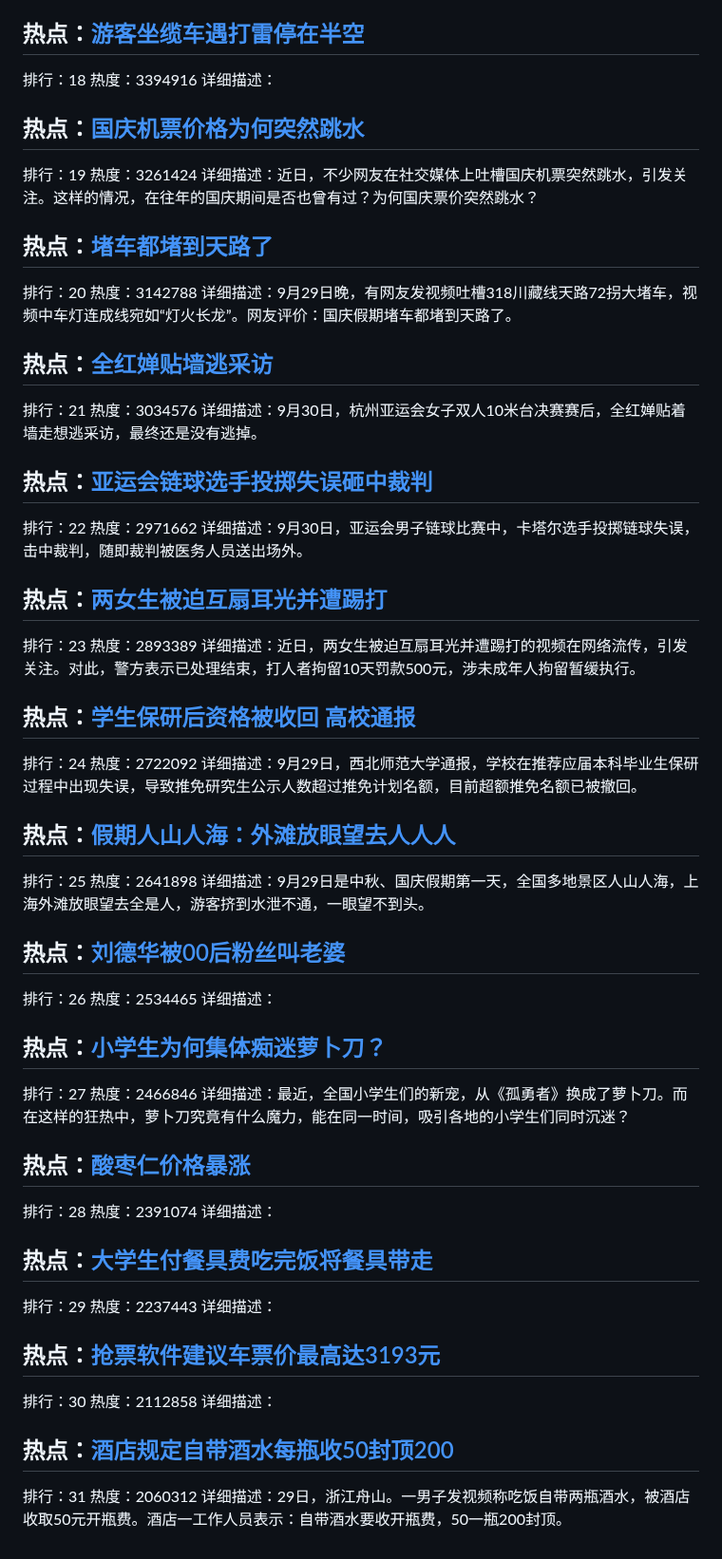
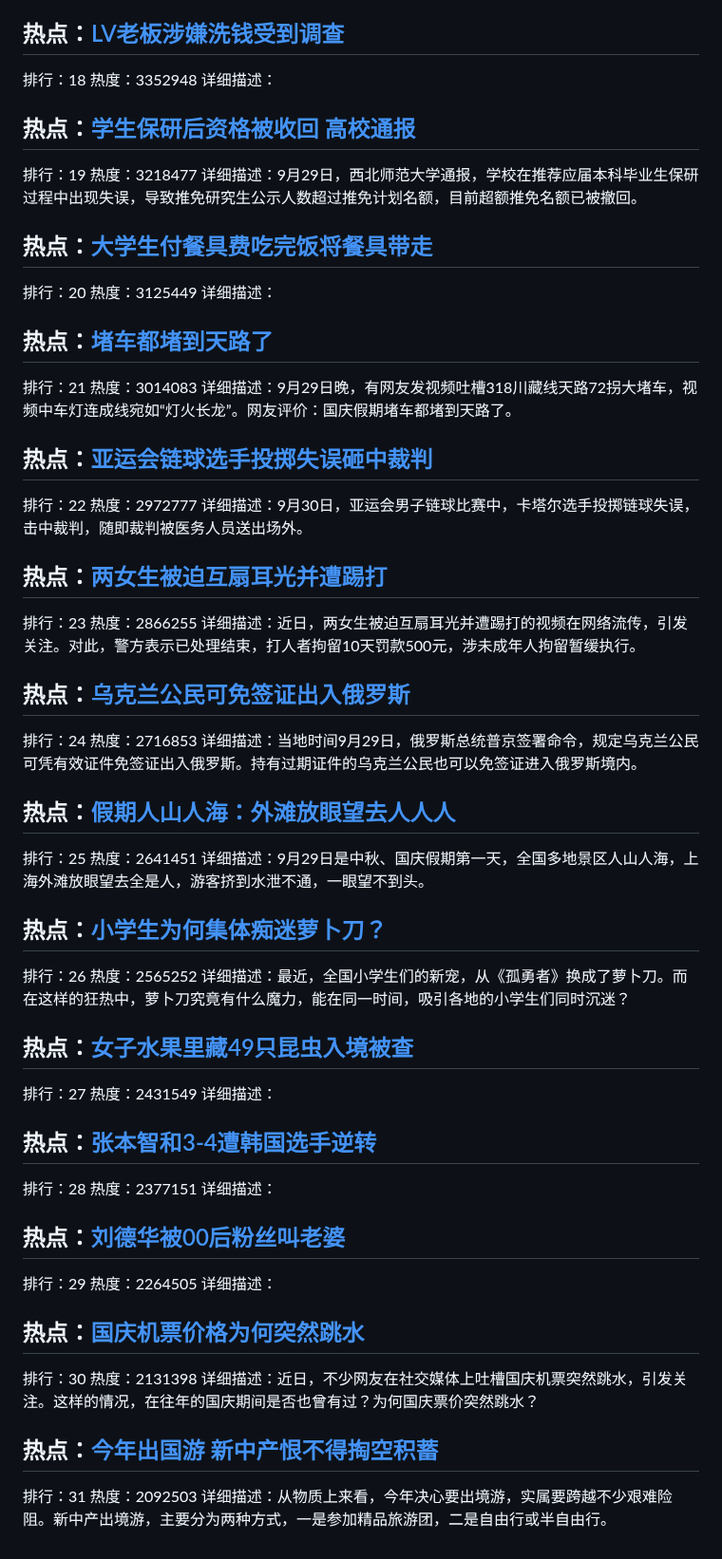
Before and after one commit to qqhsx/Top-search, a Markdown page: index.md, the part around one of its changes. Shown at 95% size. GitHub-like rendering.

```diff
--- a/index.md
+++ b/index.md
@@ -88,71 +88,71 @@
 详细描述：
 
-## 热点：[游客坐缆车遇打雷停在半空](https://cn.bing.com/search?q=游客坐缆车遇打雷停在半空)
+## 热点：[LV老板涉嫌洗钱受到调查](https://cn.bing.com/search?q=LV老板涉嫌洗钱受到调查)
 排行：18
-热度：3394916
+热度：3352948
 详细描述：
 
-## 热点：[国庆机票价格为何突然跳水](https://cn.bing.com/search?q=国庆机票价格为何突然跳水)
+## 热点：[学生保研后资格被收回 高校通报](https://cn.bing.com/search?q=学生保研后资格被收回高校通报)
 排行：19
-热度：3261424
-详细描述：近日，不少网友在社交媒体上吐槽国庆机票突然跳水，引发关注。这样的情况，在往年的国庆期间是否也曾有过？为何国庆票价突然跳水？
+热度：3218477
+详细描述：9月29日，西北师范大学通报，学校在推荐应届本科毕业生保研过程中出现失误，导致推免研究生公示人数超过推免计划名额，目前超额推免名额已被撤回。
+
+## 热点：[大学生付餐具费吃完饭将餐具带走](https://cn.bing.com/search?q=大学生付餐具费吃完饭将餐具带走)
+排行：20
+热度：3125449
+详细描述：
 
 ## 热点：[堵车都堵到天路了](https://cn.bing.com/search?q=堵车都堵到天路了)
-排行：20
-热度：3142788
+排行：21
+热度：3014083
 详细描述：9月29日晚，有网友发视频吐槽318川藏线天路72拐大堵车，视频中车灯连成线宛如“灯火长龙”。网友评价：国庆假期堵车都堵到天路了。
-
-## 热点：[全红婵贴墙逃采访](https://cn.bing.com/search?q=全红婵贴墙逃采访)
-排行：21
-热度：3034576
-详细描述：9月30日，杭州亚运会女子双人10米台决赛赛后，全红婵贴着墙走想逃采访，最终还是没有逃掉。
 
 ## 热点：[亚运会链球选手投掷失误砸中裁判](https://cn.bing.com/search?q=亚运会链球选手投掷失误砸中裁判)
 排行：22
-热度：2971662
+热度：2972777
 详细描述：9月30日，亚运会男子链球比赛中，卡塔尔选手投掷链球失误，击中裁判，随即裁判被医务人员送出场外。
 
 ## 热点：[两女生被迫互扇耳光并遭踢打](https://cn.bing.com/search?q=两女生被迫互扇耳光并遭踢打)
 排行：23
-热度：2893389
+热度：2866255
 详细描述：近日，两女生被迫互扇耳光并遭踢打的视频在网络流传，引发关注。对此，警方表示已处理结束，打人者拘留10天罚款500元，涉未成年人拘留暂缓执行。
 
-## 热点：[学生保研后资格被收回 高校通报](https://cn.bing.com/search?q=学生保研后资格被收回高校通报)
+## 热点：[乌克兰公民可免签证出入俄罗斯](https://cn.bing.com/search?q=乌克兰公民可免签证出入俄罗斯)
 排行：24
-热度：2722092
-详细描述：9月29日，西北师范大学通报，学校在推荐应届本科毕业生保研过程中出现失误，导致推免研究生公示人数超过推免计划名额，目前超额推免名额已被撤回。
+热度：2716853
+详细描述：当地时间9月29日，俄罗斯总统普京签署命令，规定乌克兰公民可凭有效证件免签证出入俄罗斯。持有过期证件的乌克兰公民也可以免签证进入俄罗斯境内。
 
 ## 热点：[假期人山人海：外滩放眼望去人人人](https://cn.bing.com/search?q=假期人山人海：外滩放眼望去人人人)
 排行：25
-热度：2641898
+热度：2641451
 详细描述：9月29日是中秋、国庆假期第一天，全国多地景区人山人海，上海外滩放眼望去全是人，游客挤到水泄不通，一眼望不到头。
 
-## 热点：[刘德华被00后粉丝叫老婆](https://cn.bing.com/search?q=刘德华被00后粉丝叫老婆)
+## 热点：[小学生为何集体痴迷萝卜刀？](https://cn.bing.com/search?q=小学生为何集体痴迷萝卜刀？)
 排行：26
-热度：2534465
+热度：2565252
+详细描述：最近，全国小学生们的新宠，从《孤勇者》换成了萝卜刀。而在这样的狂热中，萝卜刀究竟有什么魔力，能在同一时间，吸引各地的小学生们同时沉迷？
+
+## 热点：[女子水果里藏49只昆虫入境被查](https://cn.bing.com/search?q=女子水果里藏49只昆虫入境被查)
+排行：27
+热度：2431549
 详细描述：
 
-## 热点：[小学生为何集体痴迷萝卜刀？](https://cn.bing.com/search?q=小学生为何集体痴迷萝卜刀？)
-排行：27
-热度：2466846
-详细描述：最近，全国小学生们的新宠，从《孤勇者》换成了萝卜刀。而在这样的狂热中，萝卜刀究竟有什么魔力，能在同一时间，吸引各地的小学生们同时沉迷？
-
-## 热点：[酸枣仁价格暴涨](https://cn.bing.com/search?q=酸枣仁价格暴涨)
+## 热点：[张本智和3-4遭韩国选手逆转](https://cn.bing.com/search?q=张本智和3-4遭韩国选手逆转)
 排行：28
-热度：2391074
+热度：2377151
 详细描述：
 
-## 热点：[大学生付餐具费吃完饭将餐具带走](https://cn.bing.com/search?q=大学生付餐具费吃完饭将餐具带走)
+## 热点：[刘德华被00后粉丝叫老婆](https://cn.bing.com/search?q=刘德华被00后粉丝叫老婆)
 排行：29
-热度：2237443
+热度：2264505
 详细描述：
 
-## 热点：[抢票软件建议车票价最高达3193元](https://cn.bing.com/search?q=抢票软件建议车票价最高达3193元)
+## 热点：[国庆机票价格为何突然跳水](https://cn.bing.com/search?q=国庆机票价格为何突然跳水)
 排行：30
-热度：2112858
-详细描述：
+热度：2131398
+详细描述：近日，不少网友在社交媒体上吐槽国庆机票突然跳水，引发关注。这样的情况，在往年的国庆期间是否也曾有过？为何国庆票价突然跳水？
 
-## 热点：[酒店规定自带酒水每瓶收50封顶200](https://cn.bing.com/search?q=酒店规定自带酒水每瓶收50封顶200)
+## 热点：[今年出国游 新中产恨不得掏空积蓄](https://cn.bing.com/search?q=今年出国游新中产恨不得掏空积蓄)
 排行：31
-热度：2060312
-详细描述：29日，浙江舟山。一男子发视频称吃饭自带两瓶酒水，被酒店收取50元开瓶费。酒店一工作人员表示：自带酒水要收开瓶费，50一瓶200封顶。
+热度：2092503
+详细描述：从物质上来看，今年决心要出境游，实属要跨越不少艰难险阻。新中产出境游，主要分为两种方式，一是参加精品旅游团，二是自由行或半自由行。
```
Also changed, not shown: other parts of index.md (+28 -28 lines).
